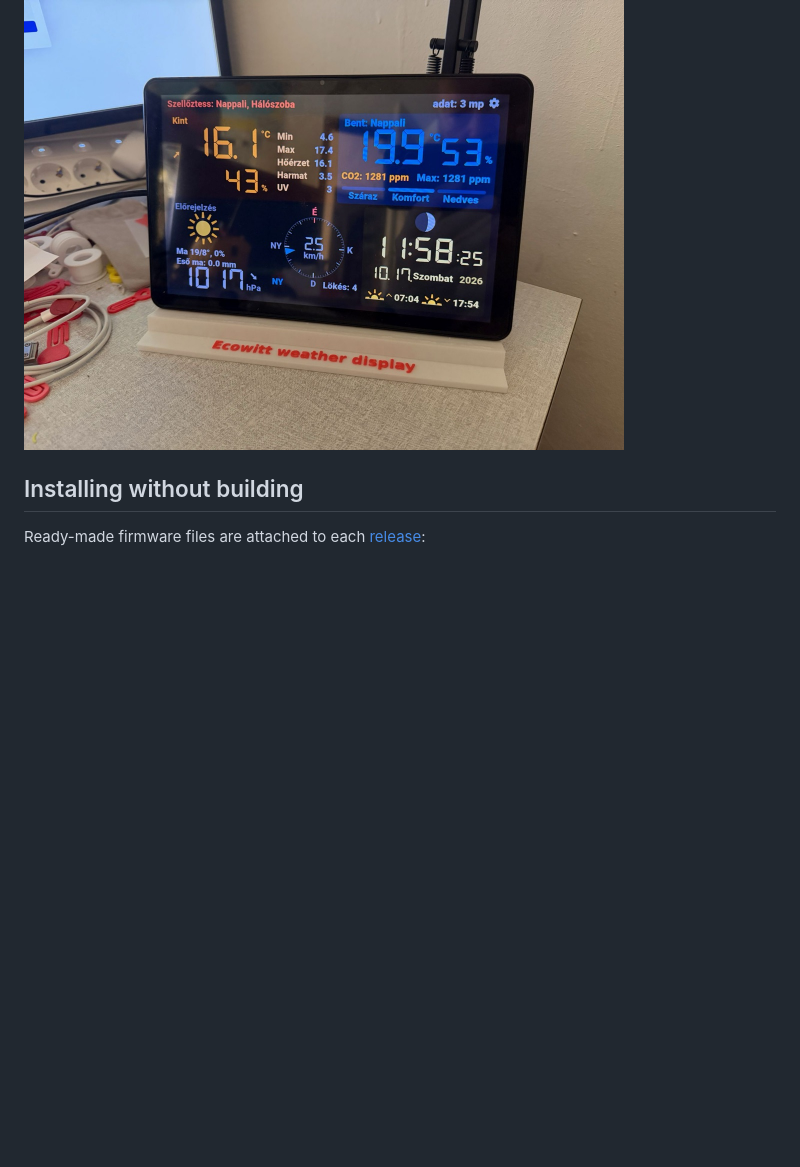
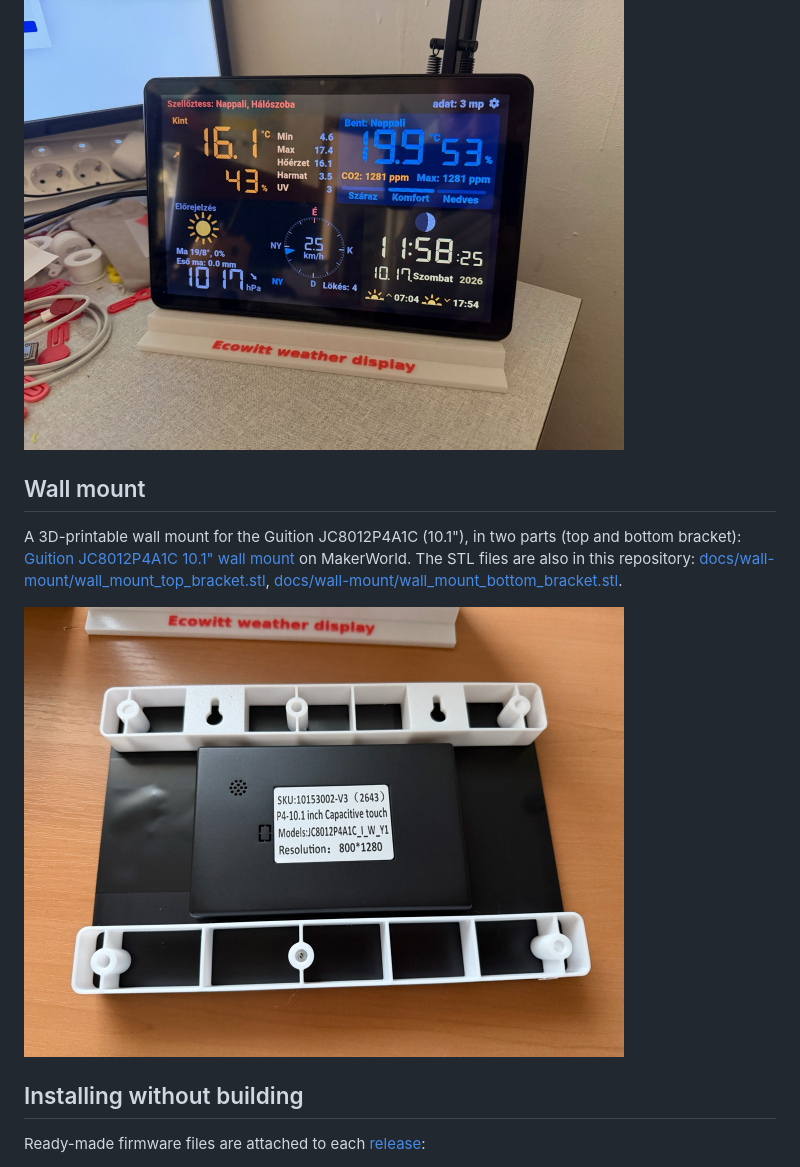
Before and after one commit to losy58/Ecowitt-Weather-Display, a Markdown page: README.md, the part around the change. Rendered like a GitHub page; pictures changed too: docs/kepek/wall-mount.jpg (added); blank space fills up the shorter version.

```diff
--- a/README.md
+++ b/README.md
@@ -95,6 +95,16 @@ A 3D-printable desk stand for the Guition JC8012P4A1C (10.1"):
 [docs/desk-stand/desk-stand-ecowitt.stl](docs/desk-stand/desk-stand-ecowitt.stl).
 
 <img src="docs/kepek/desk-stand.jpg" alt="The P4 display in the 3D-printed desk stand" width="600">
+
+## Wall mount
+
+A 3D-printable wall mount for the Guition JC8012P4A1C (10.1"), in two parts (top and bottom bracket):
+[Guition JC8012P4A1C 10.1" wall mount](https://makerworld.com/hu/models/3522419-guition-jc8012p4a1c-10-1-wall-mount) on MakerWorld.
+The STL files are also in this repository:
+[docs/wall-mount/wall_mount_top_bracket.stl](docs/wall-mount/wall_mount_top_bracket.stl),
+[docs/wall-mount/wall_mount_bottom_bracket.stl](docs/wall-mount/wall_mount_bottom_bracket.stl).
+
+<img src="docs/kepek/wall-mount.jpg" alt="The 3D-printed wall mount brackets on the back of the P4 display" width="600">
 
 ## Installing without building
 
```
Also changed, not shown: README.hu.md (+10 -0 lines), 2 other files.
